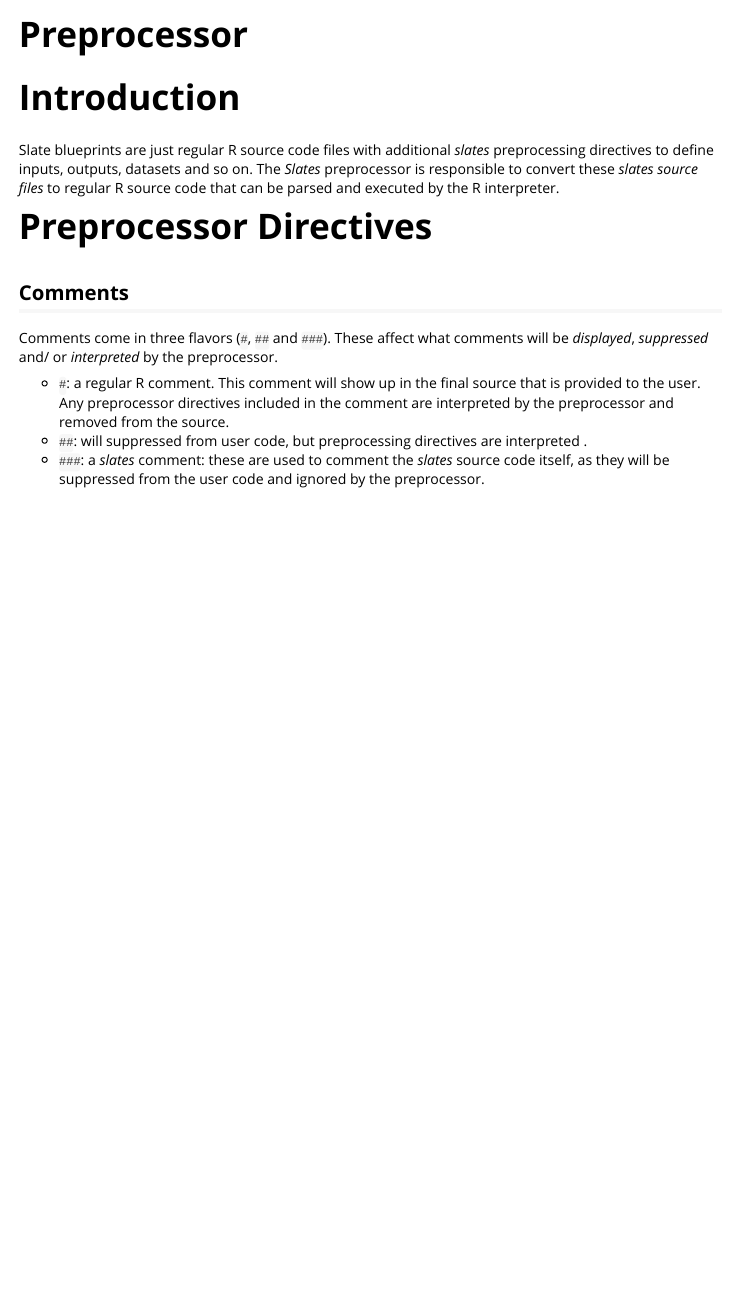
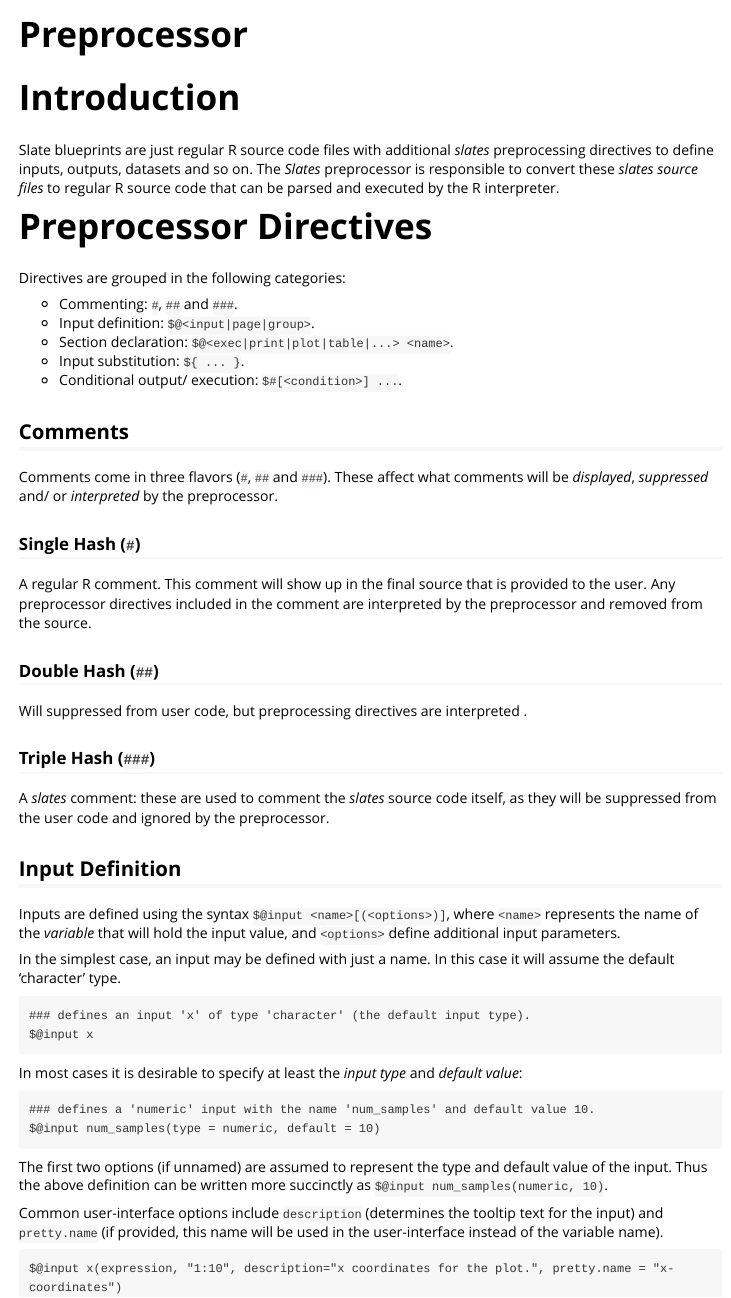
Before and after one commit to amar00k/rslates, an R Markdown document (vignettes/Preprocessor.Rmd): the page in a window 1100 px wide, from its top. Rendered offline with R 4.5, knitr and Pandoc, with nearby package versions; common packages that the code uses without loading them are loaded.

Commit message:
doc/wip: input definitions

````diff
--- a/vignettes/Preprocessor.Rmd
+++ b/vignettes/Preprocessor.Rmd
@@ -23,12 +23,53 @@ Slate blueprints are just regular R source code files with additional *slates* p
 
 # Preprocessor Directives
 
+Directives are grouped in the following categories:
 
+* Commenting: `#`, `##` and `###`.
+* Input definition: `$@<input|page|group>`.
+* Section declaration: `$@<exec|print|plot|table|...> <name>`.
+* Input substitution: `${ ... }`.
+* Conditional output/ execution: `$#[<condition>] ...`.
 
 ## Comments
 
 Comments come in three flavors (`#`, `##` and `###`). These affect what comments will be *displayed*, *suppressed* and/ or *interpreted* by the preprocessor.
 
-* `#`: a regular R comment. This comment will show up in the final source that is provided to the user. Any preprocessor directives included in the comment are interpreted by the preprocessor and removed from the source.
-* `##`: will suppressed from user code, but preprocessing directives are interpreted .
-* `###`: a *slates* comment: these are used to comment the *slates* source code itself, as they will be suppressed from the user code and ignored by the preprocessor.
+### Single Hash (`#`)
+
+A regular R comment. This comment will show up in the final source that is provided to the user. Any preprocessor directives included in the comment are interpreted by the preprocessor and removed from the source.
+
+### Double Hash (`##`)
+
+Will suppressed from user code, but preprocessing directives are interpreted .
+
+### Triple Hash (`###`)
+
+A *slates* comment: these are used to comment the *slates* source code itself, as they will be suppressed from the user code and ignored by the preprocessor.
+
+
+## Input Definition
+
+Inputs are defined using the syntax `$@input <name>[(<options>)]`, where `<name>` represents the name of the *variable* that will hold the input value, and `<options>` define additional input parameters.
+
+In the simplest case, an input may be defined with just a name. In this case it will assume the default 'character' type.
+
+```
+### defines an input 'x' of type 'character' (the default input type).
+$@input x
+```
+
+In most cases it is desirable to specify at least the *input type* and *default value*:
+
+```
+### defines a 'numeric' input with the name 'num_samples' and default value 10.
+$@input num_samples(type = numeric, default = 10)
+```
+
+The first two options (if unnamed) are assumed to represent the type and default value of the input. Thus the above definition can be written more succinctly as `$@input num_samples(numeric, 10)`.
+
+Common user-interface options include `description` (determines the tooltip text for the input) and `pretty.name` (if provided, this name will be used in the user-interface instead of the variable name).
+
+```
+$@input x(expression, "1:10", description="x coordinates for the plot.", pretty.name = "x-coordinates")
+```
````
